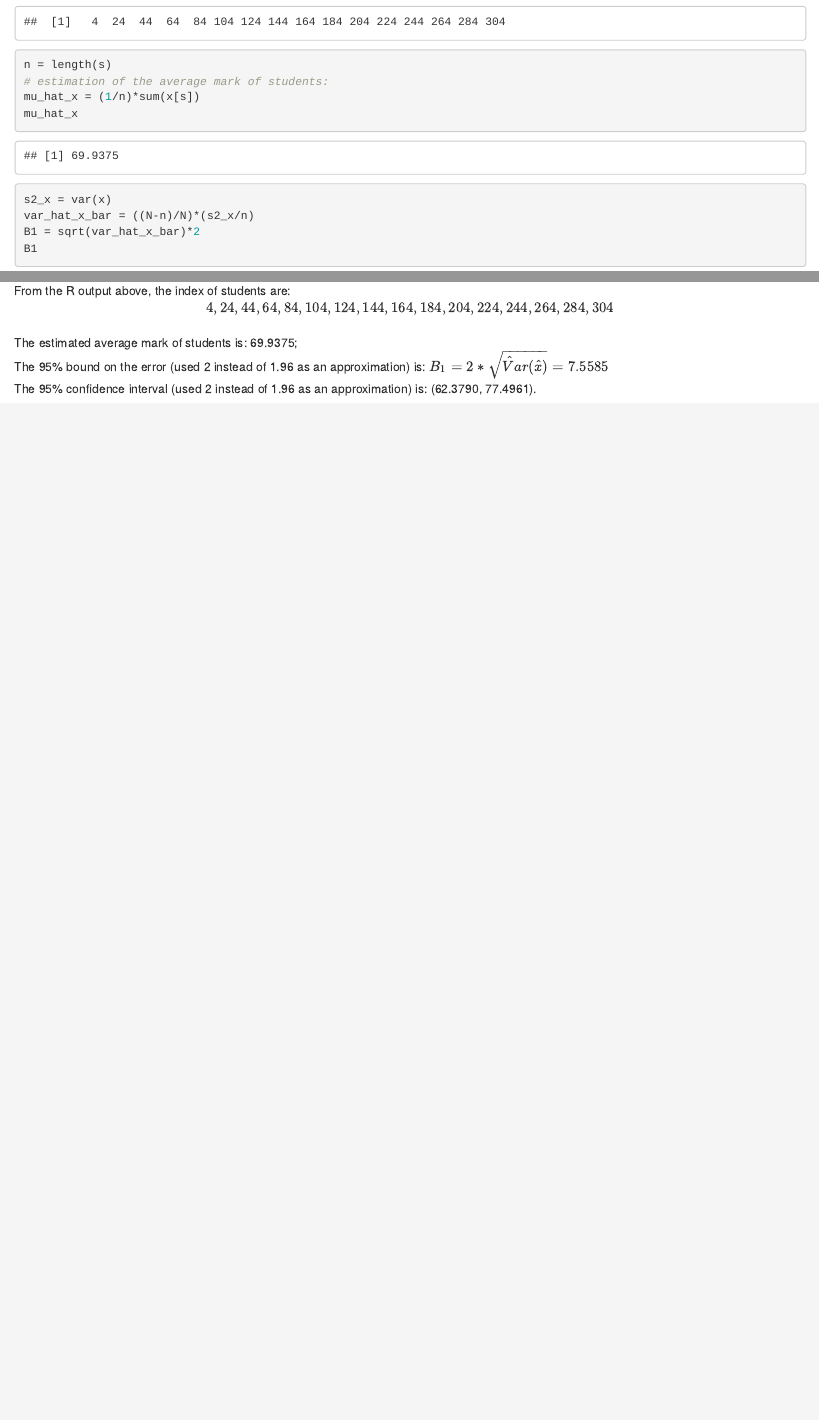
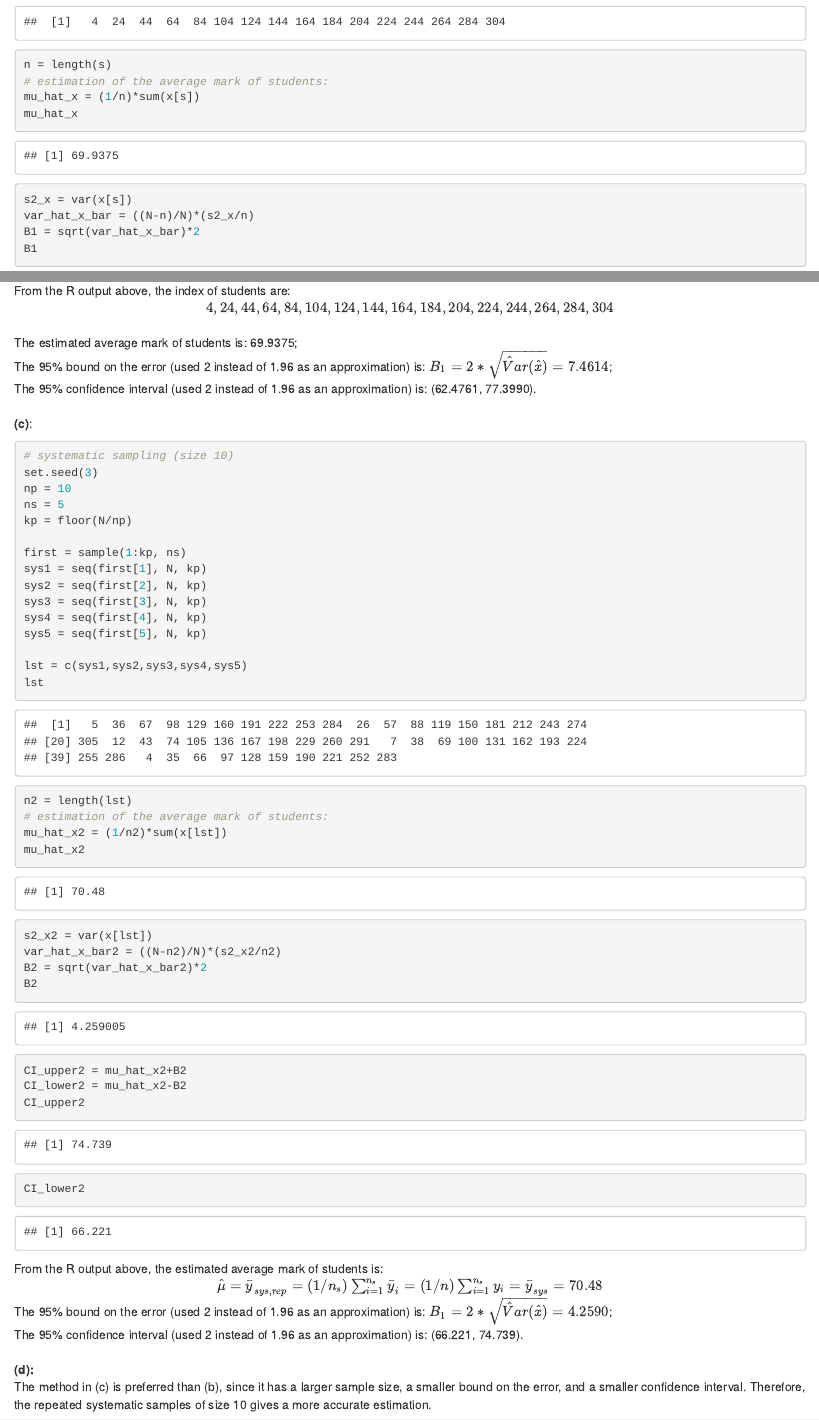
Before and after one commit to brian-pan/version-control-STA304-A2, an R Markdown document (version-control-STA304-A2.Rmd): the page in a window 1100 px wide, from 10560 px down, and a second part further down, joined at a grey line. Rendered offline with R 4.5, knitr and Pandoc, with nearby package versions.

Commit message:
finished

````diff
--- a/version-control-STA304-A2.Rmd
+++ b/version-control-STA304-A2.Rmd
@@ -359,7 +359,7 @@ n = length(s)
 # estimation of the average mark of students:
 mu_hat_x = (1/n)*sum(x[s])
 mu_hat_x
-s2_x = var(x)
+s2_x = var(x[s])
 var_hat_x_bar = ((N-n)/N)*(s2_x/n)
 B1 = sqrt(var_hat_x_bar)*2
 B1
@@ -372,5 +372,45 @@ CI_lower1
 From the R output above, the index of students are:\
 <center>$4,  24,  44,  64,  84, 104, 124, 144, 164, 184, 204, 224, 244, 264, 284, 304$</center>\
 The estimated average mark of students is: 69.9375;\
-The 95% bound on the error (used 2 instead of 1.96 as an approximation) is: $B_1=2*\sqrt{\hat Var(\hat x)}=7.5585$\
-The 95% confidence interval (used 2 instead of 1.96 as an approximation) is: (62.3790, 77.4961).
+The 95% bound on the error (used 2 instead of 1.96 as an approximation) is: $B_1=2*\sqrt{\hat Var(\hat x)}=7.4614$;\
+The 95% confidence interval (used 2 instead of 1.96 as an approximation) is: (62.4761, 77.3990).\
+\
+**(c)**:\
+```{r c_1}
+# systematic sampling (size 10)
+set.seed(3)
+np = 10
+ns = 5
+kp = floor(N/np)
+
+first = sample(1:kp, ns)
+sys1 = seq(first[1], N, kp)
+sys2 = seq(first[2], N, kp)
+sys3 = seq(first[3], N, kp)
+sys4 = seq(first[4], N, kp)
+sys5 = seq(first[5], N, kp)
+
+lst = c(sys1,sys2,sys3,sys4,sys5)
+lst
+
+n2 = length(lst)
+# estimation of the average mark of students:
+mu_hat_x2 = (1/n2)*sum(x[lst])
+mu_hat_x2
+s2_x2 = var(x[lst])
+var_hat_x_bar2 = ((N-n2)/N)*(s2_x2/n2)
+B2 = sqrt(var_hat_x_bar2)*2
+B2
+
+CI_upper2 = mu_hat_x2+B2
+CI_lower2 = mu_hat_x2-B2
+CI_upper2
+CI_lower2
+```
+From the R output above, the estimated average mark of students is:\
+<center>$\hat\mu=\bar y_{sys,rep}=(1/n_s)\sum^{n_s}_{i=1}\bar y_i=(1/n)\sum^{n_s}_{i=1}y_i=\bar y_{sys}=70.48$</center>
+The 95% bound on the error (used 2 instead of 1.96 as an approximation) is: $B_1=2*\sqrt{\hat Var(\hat x)}=4.2590$;\
+The 95% confidence interval (used 2 instead of 1.96 as an approximation) is: (66.221, 74.739).\
+\
+**(d):**\
+The method in (c) is preferred than (b), since it has a larger sample size, a smaller bound on the error, and a smaller confidence interval. Therefore, the repeated systematic samples of size 10 gives a more accurate estimation.
````
